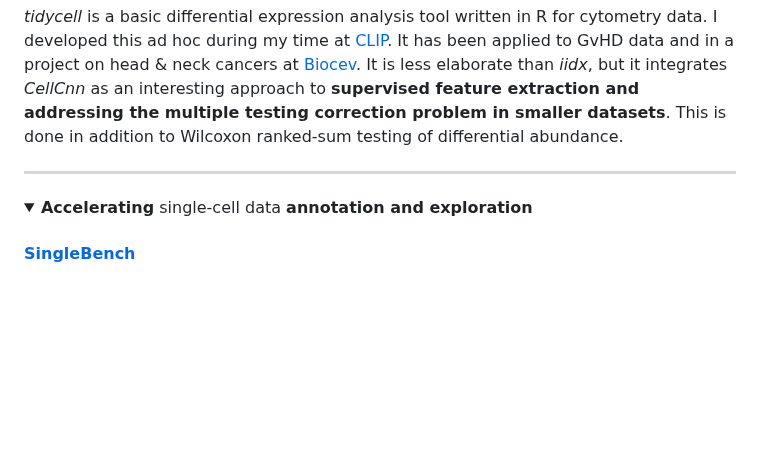
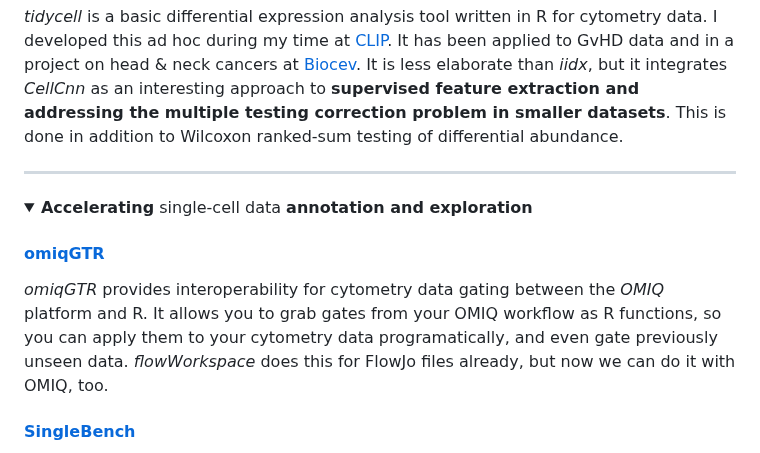
Before and after one commit to davnovak/davnovak.github.io, a Markdown page: README.md, the part around the change. Rendered like a GitHub page; folded sections open; blank space fills up the shorter version.

Commit message:
Add mention of omiqGTR

```diff
--- a/README.md
+++ b/README.md
@@ -148,6 +148,12 @@ This is done in addition to Wilcoxon ranked-sum testing of differential abundanc
 <details>
 <summary><strong>Accelerating</strong> single-cell data <strong>annotation and exploration</strong></summary>
 
+<h4><a href="https://github.com/davnovak/omiqGTR"><strong>omiqGTR</strong></a></h4>
+
+<em>omiqGTR</em> provides interoperability for cytometry data gating between the <i>OMIQ</i> platform and R.
+It allows you to grab gates from your OMIQ workflow as R functions, so you can apply them to your cytometry data programatically, and even gate previously unseen data.
+<i>flowWorkspace</i> does this for FlowJo files already, but now we can do it with OMIQ, too.
+
 <h4><a href="https://github.com/saeyslab/SingleBench"><strong>SingleBench</strong></a></h4>
 
 <em>SingleBench</em> will get you from data to discovery faster.
```
